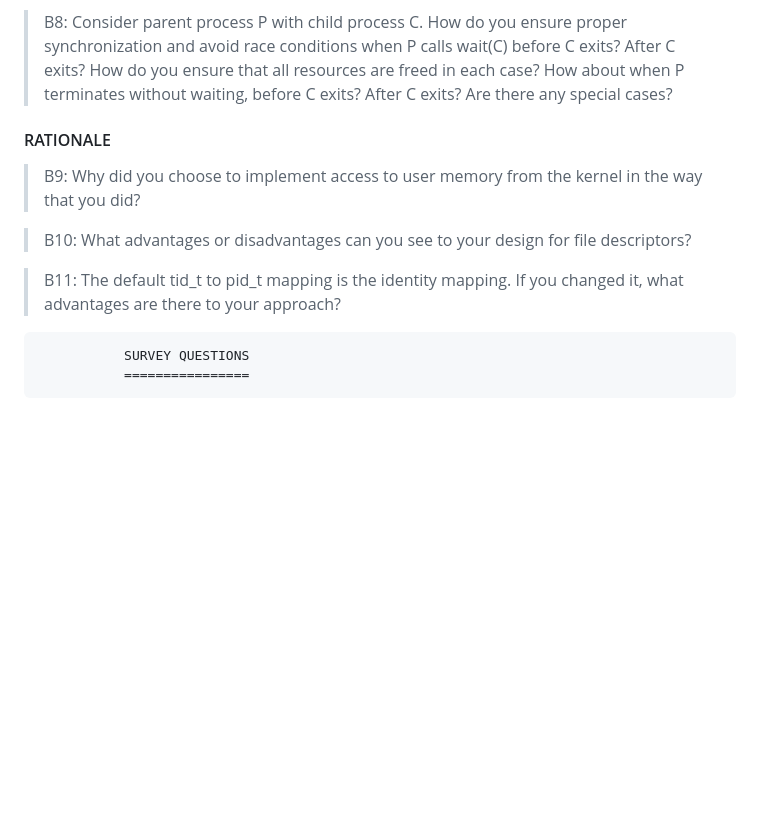
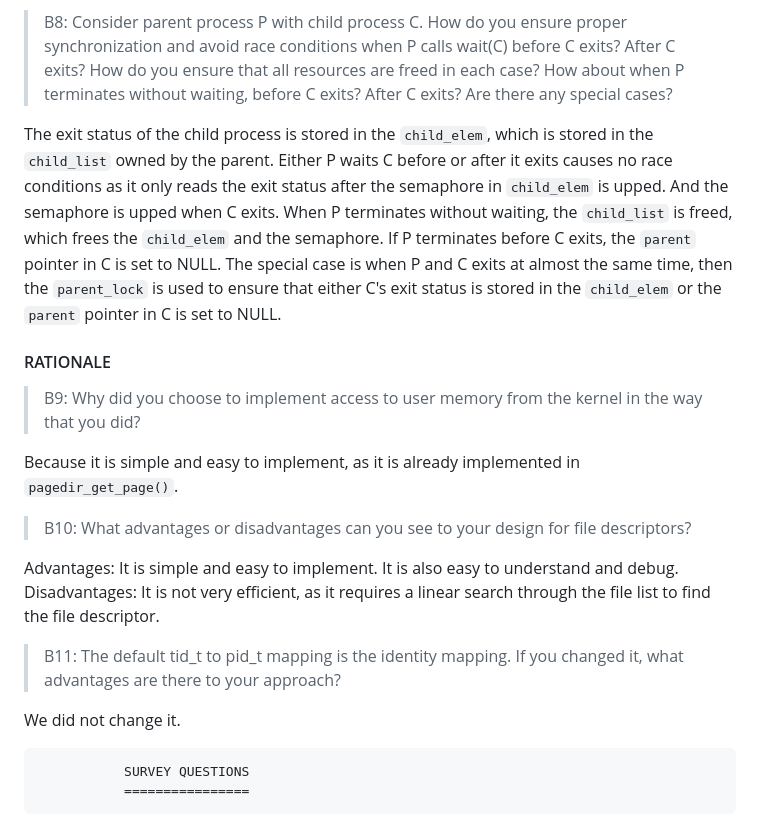
Before and after one commit to profetia/pintos, a Markdown page: doc/userprog.md, the part around one of its changes. Rendered like a GitHub page; blank space fills up the shorter version.

```diff
--- a/doc/userprog.md
+++ b/doc/userprog.md
@@ -127,16 +221,25 @@ Arguments are parsed using `strtok_r()`, which is stored in a list. This list is
 > terminates without waiting, before C exits?  After C exits?  Are
 > there any special cases?
 
+The exit status of the child process is stored in the `child_elem`, which is stored in the `child_list` owned by the parent. Either P waits C before or after it exits causes no race conditions as it only reads the exit status after the semaphore in `child_elem` is upped. And the semaphore is upped when C exits. When P terminates without waiting, the `child_list` is freed, which frees the `child_elem` and the semaphore. If P terminates before C exits, the `parent` pointer in C is set to NULL. The special case is when P and C exits at almost the same time, then the `parent_lock` is used to ensure that either C's exit status is stored in the `child_elem` or the `parent` pointer in C is set to NULL.
+
 #### RATIONALE
 
 > B9: Why did you choose to implement access to user memory from the
 > kernel in the way that you did?
 
+Because it is simple and easy to implement, as it is already implemented in `pagedir_get_page()`.
+
 > B10: What advantages or disadvantages can you see to your design
 > for file descriptors?
 
+Advantages: It is simple and easy to implement. It is also easy to understand and debug.
+Disadvantages: It is not very efficient, as it requires a linear search through the file list to find the file descriptor.
+
 > B11: The default tid_t to pid_t mapping is the identity mapping.
 > If you changed it, what advantages are there to your approach?
+
+We did not change it.
 
                SURVEY QUESTIONS
                ================
```
Also changed, not shown: other parts of doc/userprog.md (+94 -0 lines).
